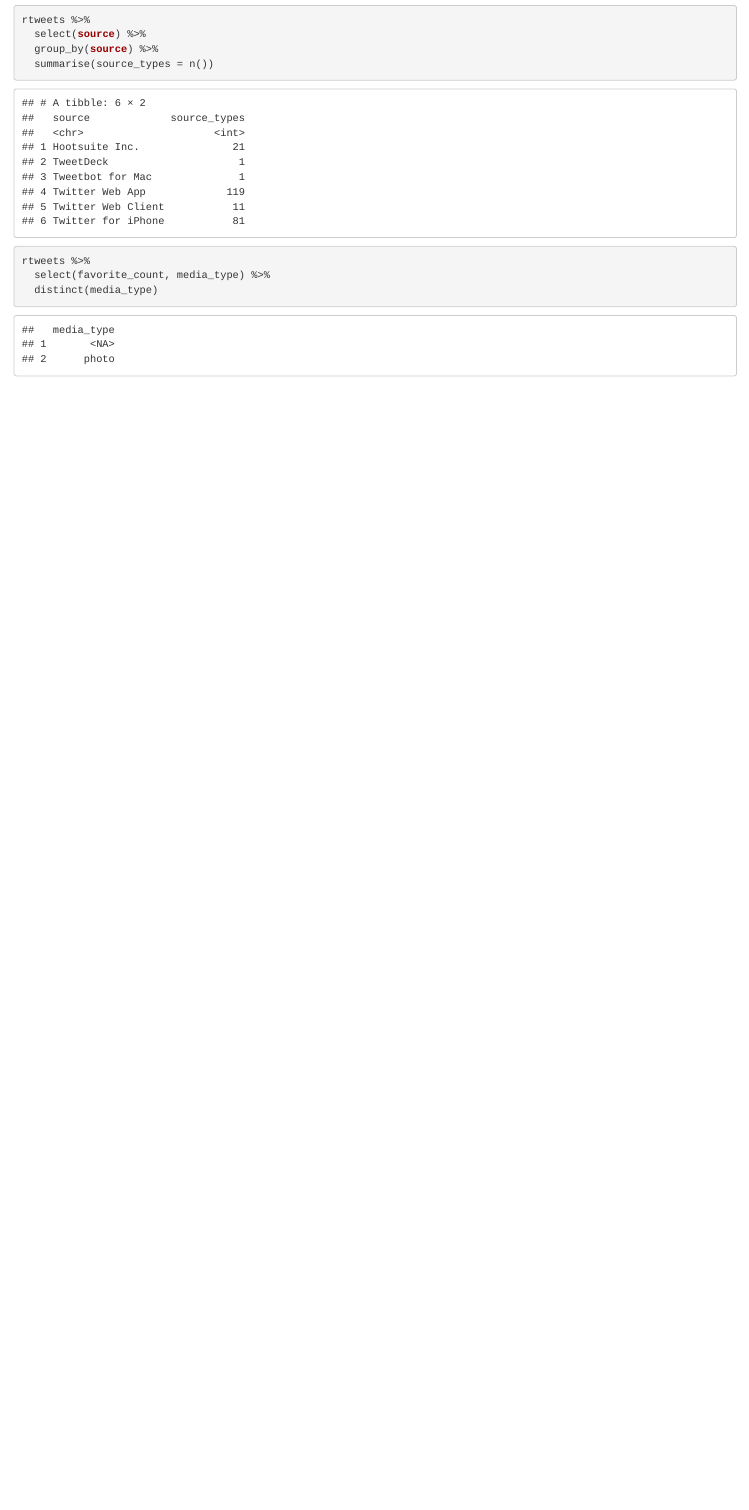
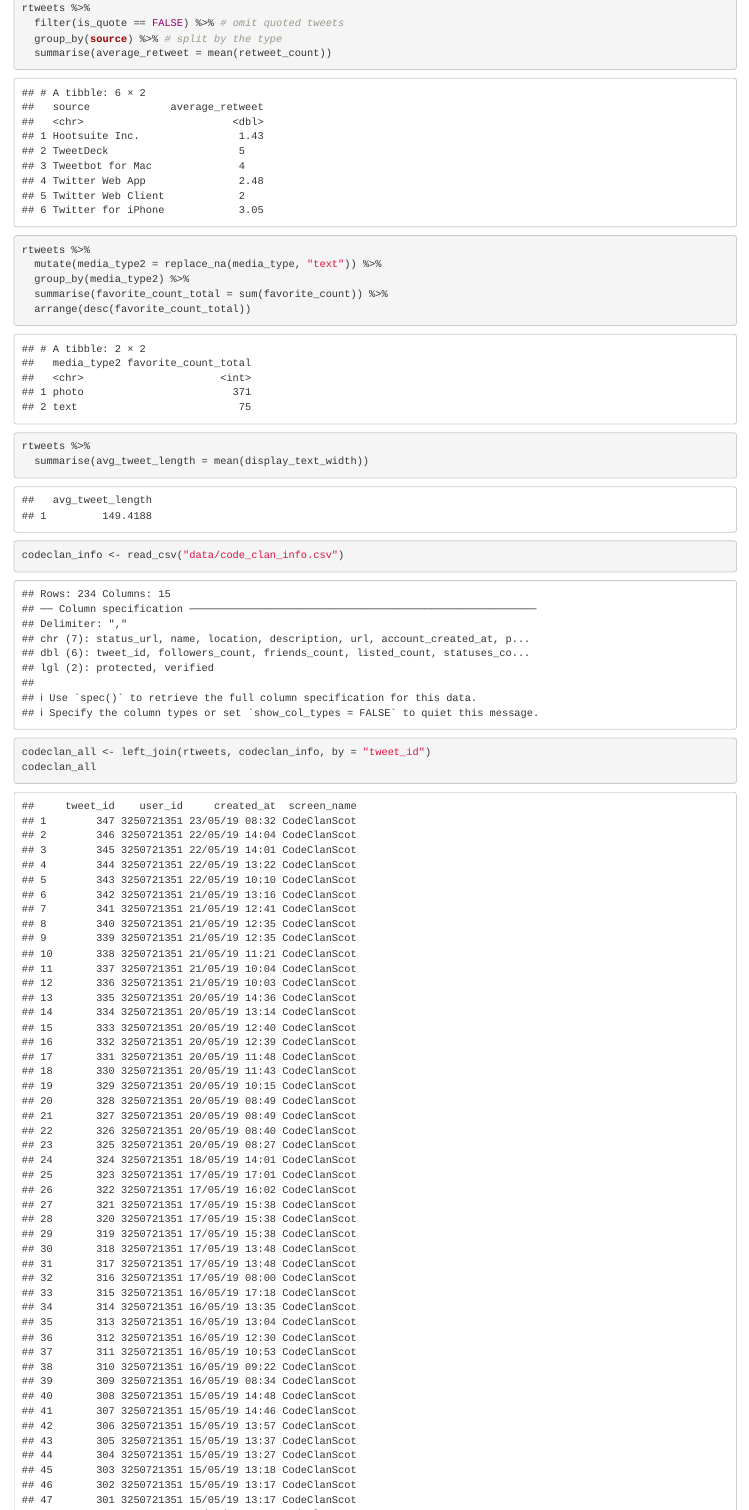
Before and after one commit to KarolinaFrieszova/codeclan_homework_karolina, an R Markdown document (week_02/day_2/rtweet/code_rtweet.Rmd): the page in a window 1100 px wide, from 1110 px down before the commit and from 1020 px down after it, so that both start at the same text. Rendered offline with R 4.5, knitr and Pandoc, with nearby package versions.

Commit message:
second commit

````diff
--- a/week_02/day_2/rtweet/code_rtweet.Rmd
+++ b/week_02/day_2/rtweet/code_rtweet.Rmd
@@ -24,0 +27,20 @@ rtweets %>%
+rtweets %>%
+  filter(is_quote == FALSE) %>% # omit quoted tweets
+  group_by(source) %>% # split by the type
+  summarise(average_retweet = mean(retweet_count))
+```
+
+```{r}
+rtweets %>%
+  mutate(media_type2 = replace_na(media_type, "text")) %>%
+  group_by(media_type2) %>%
+  summarise(favorite_count_total = sum(favorite_count)) %>%
+  arrange(desc(favorite_count_total))
+```
+
+```{r}
+rtweets %>%
+  summarise(avg_tweet_length = mean(display_text_width))
+```
+```{r}
+codeclan_info <- read_csv("data/code_clan_info.csv")
@@ -32,6 +51,5 @@ rtweets %>%
-rtweets %>%
-  select(source) %>%
-  group_by(source) %>%
-  summarise(source_types = n())
+codeclan_all <- left_join(rtweets, codeclan_info, by = "tweet_id")
+codeclan_all
 ```
 
+```{r}
@@ -39,5 +64,2 @@ rtweets %>%
 
 ```{r}
-rtweets %>%
-  select(favorite_count, media_type) %>%
-  distinct(media_type)
@@ -44,0 +75 @@ rtweets %>%
+```{r}
````
Also changed, not shown: week_02/day_2/rtweet/code_rtweet.nb.html, week_02/day_2/rtweet/code_rtweet.Rmd (35 more changed lines).
